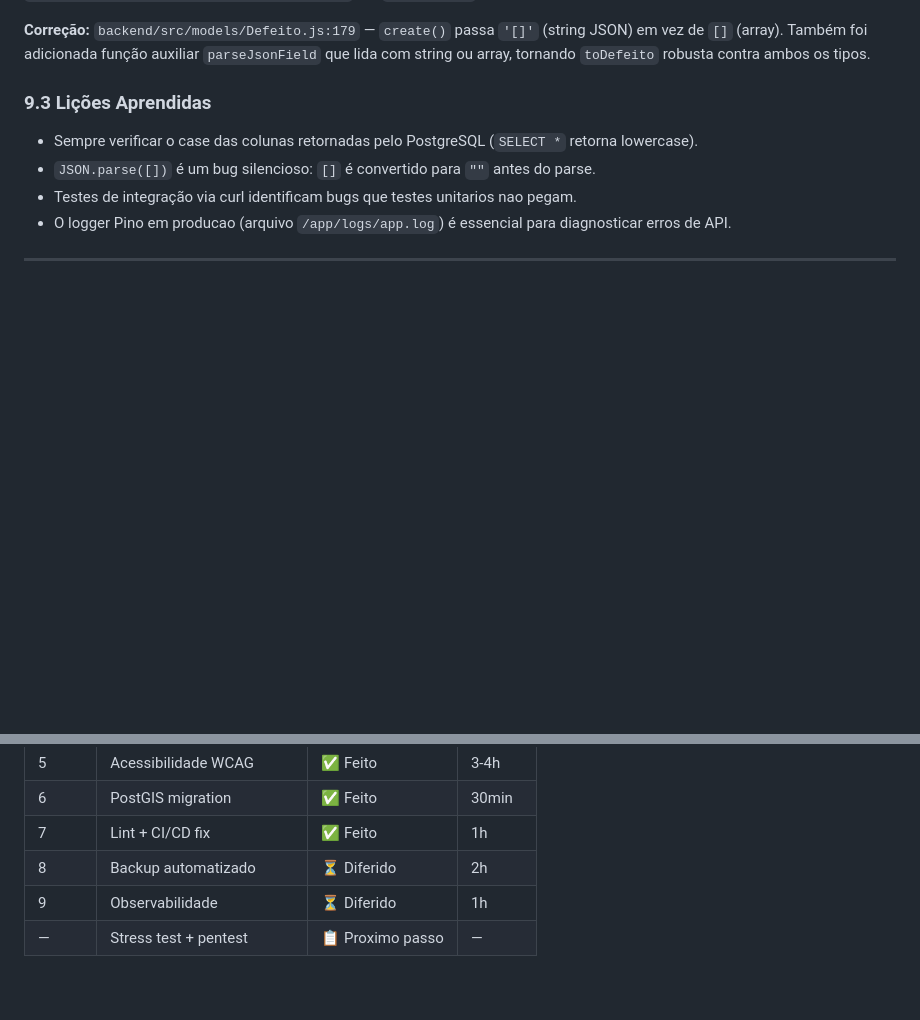
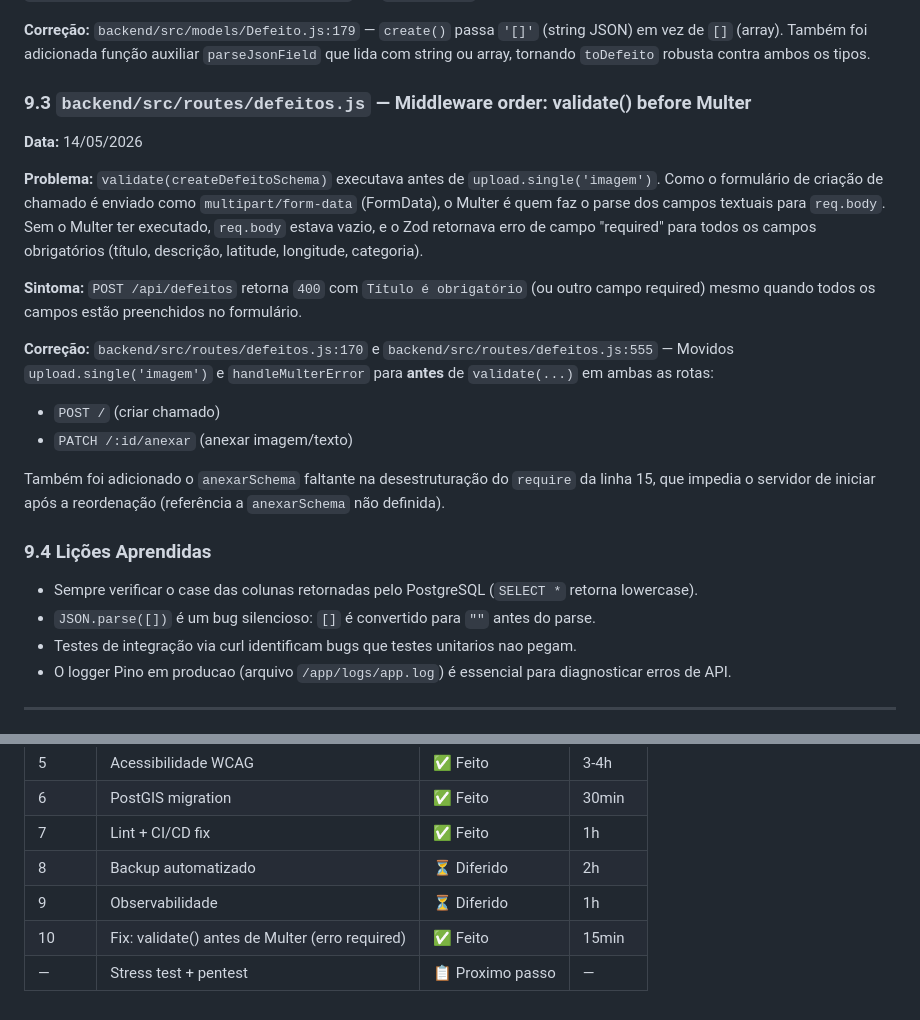
Before and after one commit to caiocinel/tcc-manutencao-urbana, a Markdown page: doc.md, 2 parts joined by grey strips. Rendered like a GitHub page; blank space fills up the shorter version.

Commit message:
docs: Record middleware order fix in doc.md (validate→Multer ordering bug)

```diff
--- a/doc.md
+++ b/doc.md
@@ -1218,7 +1218,21 @@ docker compose --profile backup up -d
 
 **Correção:** `backend/src/models/Defeito.js:179` — `create()` passa `'[]'` (string JSON) em vez de `[]` (array). Também foi adicionada função auxiliar `parseJsonField` que lida com string ou array, tornando `toDefeito` robusta contra ambos os tipos.
 
-### 9.3 Lições Aprendidas
+### 9.3 `backend/src/routes/defeitos.js` — Middleware order: validate() before Multer
+
+**Data:** 14/05/2026
+
+**Problema:** `validate(createDefeitoSchema)` executava antes de `upload.single('imagem')`. Como o formulário de criação de chamado é enviado como `multipart/form-data` (FormData), o Multer é quem faz o parse dos campos textuais para `req.body`. Sem o Multer ter executado, `req.body` estava vazio, e o Zod retornava erro de campo "required" para todos os campos obrigatórios (título, descrição, latitude, longitude, categoria).
+
+**Sintoma:** `POST /api/defeitos` retorna `400` com `Título é obrigatório` (ou outro campo required) mesmo quando todos os campos estão preenchidos no formulário.
+
+**Correção:** `backend/src/routes/defeitos.js:170` e `backend/src/routes/defeitos.js:555` — Movidos `upload.single('imagem')` e `handleMulterError` para **antes** de `validate(...)` em ambas as rotas:
+- `POST /` (criar chamado)
+- `PATCH /:id/anexar` (anexar imagem/texto)
+
+Também foi adicionado o `anexarSchema` faltante na desestruturação do `require` da linha 15, que impedia o servidor de iniciar após a reordenação (referência a `anexarSchema` não definida).
+
+### 9.4 Lições Aprendidas
 
 - Sempre verificar o case das colunas retornadas pelo PostgreSQL (`SELECT *` retorna lowercase).
 - `JSON.parse([])` é um bug silencioso: `[]` é convertido para `""` antes do parse.
@@ -1381,4 +1395,5 @@ docker compose --profile backup up -d
 | 7 | Lint + CI/CD fix | ✅ Feito | 1h |
 | 8 | Backup automatizado | ⏳ Diferido | 2h |
 | 9 | Observabilidade | ⏳ Diferido | 1h |
+| 10 | Fix: validate() antes de Multer (erro required) | ✅ Feito | 15min |
 | — | Stress test + pentest | 📋 Proximo passo | — |
```
Also changed, not shown: other parts of doc.md (+1 -1 lines).
